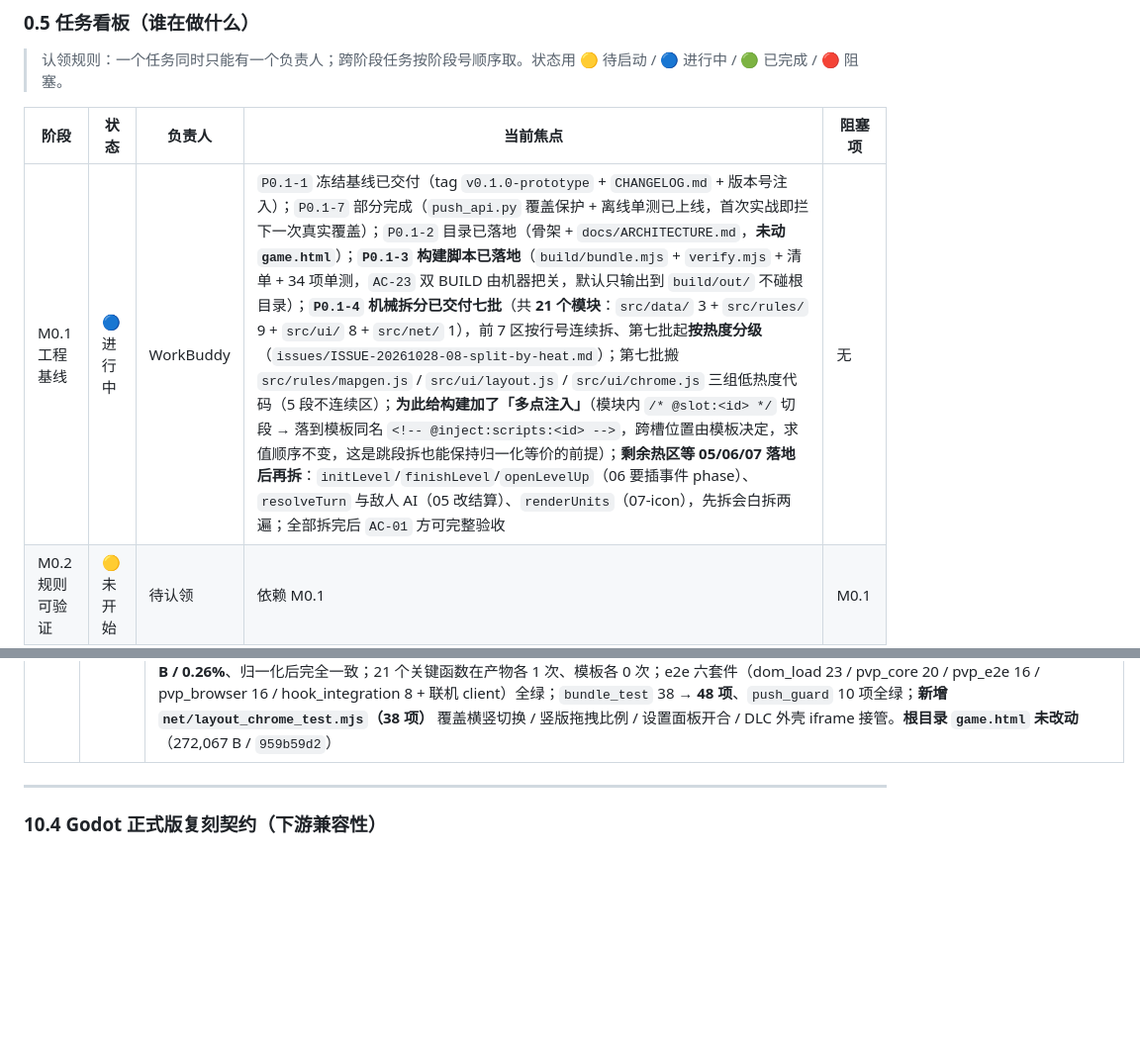
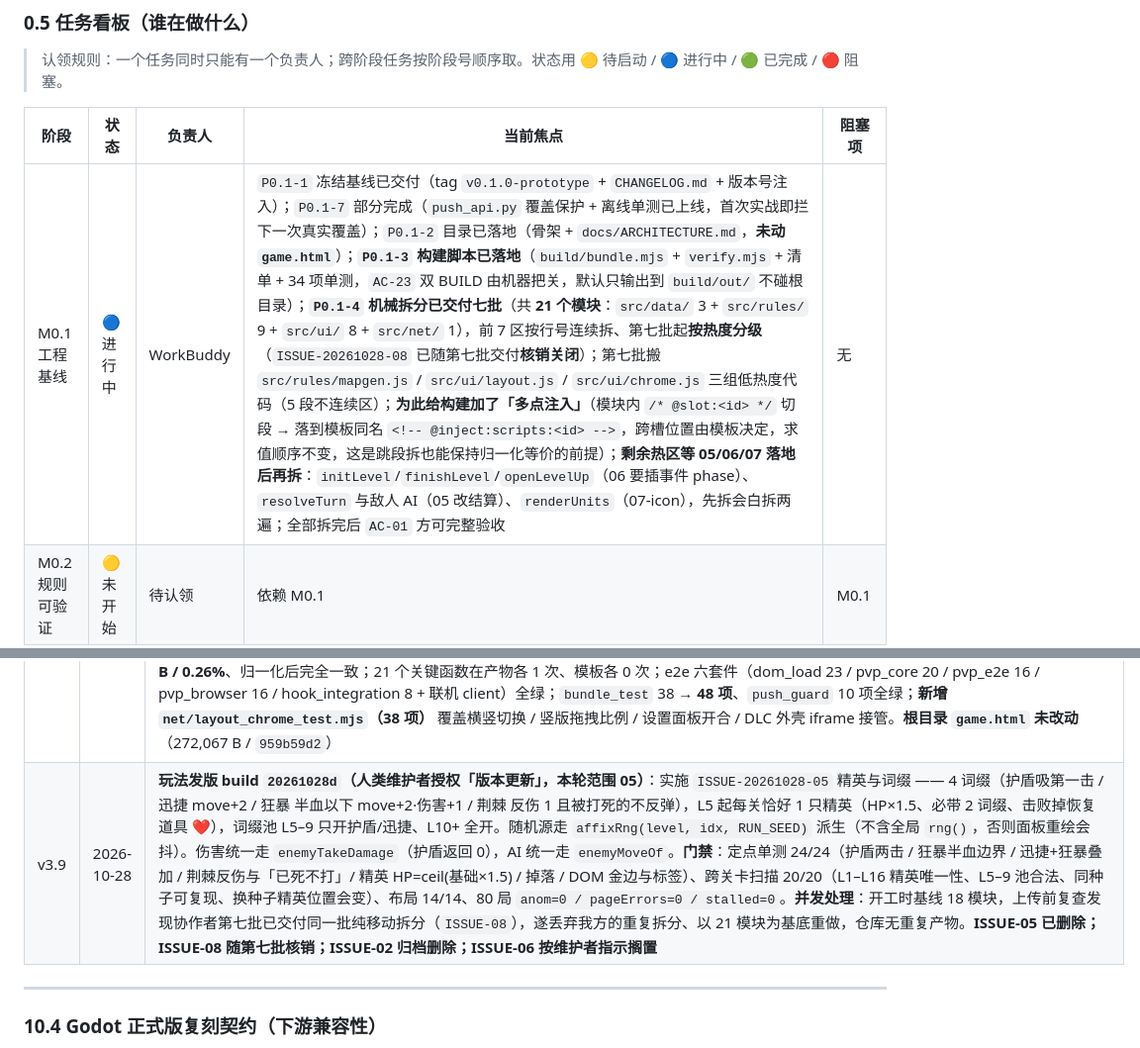
Before and after one commit to aopze/ark-rogue-chess, a Markdown page: README.md, 2 parts joined by grey strips. Shown at 99% size. Rendered like a GitHub page; blank space fills up the shorter version.

Commit message:
docs(v3.9): build 20261028d 基线通告 + 变更记录；06 写入本轮搁置待补充说明

```diff
--- a/README.md
+++ b/README.md
@@ -260,7 +254,7 @@ issues/ISSUE-<YYYYMMDD>-<两位序号>-<英文短标签>.md
 
 | 阶段 | 状态 | 负责人 | 当前焦点 | 阻塞项 |
 |---|---|---|---|---|
-| M0.1 工程基线 | 🔵 进行中 | WorkBuddy | `P0.1-1` 冻结基线已交付（tag `v0.1.0-prototype` + `CHANGELOG.md` + 版本号注入）；`P0.1-7` 部分完成（`push_api.py` 覆盖保护 + 离线单测已上线，首次实战即拦下一次真实覆盖）；`P0.1-2` 目录已落地（骨架 + `docs/ARCHITECTURE.md`，**未动 `game.html`**）；**`P0.1-3` 构建脚本已落地**（`build/bundle.mjs` + `verify.mjs` + 清单 + 34 项单测，`AC-23` 双 BUILD 由机器把关，默认只输出到 `build/out/` 不碰根目录）；**`P0.1-4` 机械拆分已交付七批**（共 **21 个模块**：`src/data/` 3 + `src/rules/` 9 + `src/ui/` 8 + `src/net/` 1），前 7 区按行号连续拆、第七批起**按热度分级**（`issues/ISSUE-20261028-08-split-by-heat.md`）；第七批搬 `src/rules/mapgen.js` / `src/ui/layout.js` / `src/ui/chrome.js` 三组低热度代码（5 段不连续区）；**为此给构建加了「多点注入」**（模块内 `/* @slot:<id> */` 切段 → 落到模板同名 `<!-- @inject:scripts:<id> -->`，跨槽位置由模板决定，求值顺序不变，这是跳段拆也能保持归一化等价的前提）；**剩余热区等 05/06/07 落地后再拆**：`initLevel`/`finishLevel`/`openLevelUp`（06 要插事件 phase）、`resolveTurn` 与敌人 AI（05 改结算）、`renderUnits`（07-icon），先拆会白拆两遍；全部拆完后 `AC-01` 方可完整验收 | 无 |
+| M0.1 工程基线 | 🔵 进行中 | WorkBuddy | `P0.1-1` 冻结基线已交付（tag `v0.1.0-prototype` + `CHANGELOG.md` + 版本号注入）；`P0.1-7` 部分完成（`push_api.py` 覆盖保护 + 离线单测已上线，首次实战即拦下一次真实覆盖）；`P0.1-2` 目录已落地（骨架 + `docs/ARCHITECTURE.md`，**未动 `game.html`**）；**`P0.1-3` 构建脚本已落地**（`build/bundle.mjs` + `verify.mjs` + 清单 + 34 项单测，`AC-23` 双 BUILD 由机器把关，默认只输出到 `build/out/` 不碰根目录）；**`P0.1-4` 机械拆分已交付七批**（共 **21 个模块**：`src/data/` 3 + `src/rules/` 9 + `src/ui/` 8 + `src/net/` 1），前 7 区按行号连续拆、第七批起**按热度分级**（`ISSUE-20261028-08` 已随第七批交付**核销关闭**）；第七批搬 `src/rules/mapgen.js` / `src/ui/layout.js` / `src/ui/chrome.js` 三组低热度代码（5 段不连续区）；**为此给构建加了「多点注入」**（模块内 `/* @slot:<id> */` 切段 → 落到模板同名 `<!-- @inject:scripts:<id> -->`，跨槽位置由模板决定，求值顺序不变，这是跳段拆也能保持归一化等价的前提）；**剩余热区等 05/06/07 落地后再拆**：`initLevel`/`finishLevel`/`openLevelUp`（06 要插事件 phase）、`resolveTurn` 与敌人 AI（05 改结算）、`renderUnits`（07-icon），先拆会白拆两遍；全部拆完后 `AC-01` 方可完整验收 | 无 |
 | M0.2 规则可验证 | 🟡 未开始 | 待认领 | 依赖 M0.1 | M0.1 |
 | M0.3 内容扩展 | 🟡 未开始 | 待认领 | 依赖 M0.2 | M0.2 |
 | M0.4 联机可靠 | 🟡 未开始 | 待认领 | 可与 M0.3 并行 | M0.2 |
@@ -953,6 +947,7 @@ ark-rogue-chess/
 | v3.6 | 2026-10-28 | **`templates/game.html` 误覆盖修复（并发事故）**：发版 build `20261028c` 时以 03:00 的旧模板（12 模块）为基底改完直接整文件上传，覆盖掉第五批 03:05 的骨架化（模板 203,193 B → 223,353 B，第 6 区被还原回模板）。后果：`manifest.json`（15 模块）与模板不匹配 →下次构建会把 `renderUnits` / `findChargeSkillIndex` / `plannedActionInfo` 等注入两遍（`function` 重复不报错、静默后者覆盖前者；`let/const` 重复则 SyntaxError）。**修复**：以第五批模板为基底重放本轮改动（模板现 **205,408 B**），`renderUnits` 的图标改动改落到 `src/ui/units.js`。验证：15 模块构建成功（产物 270,653 B）、10 个关键函数各出现 1 次、定点单测 10/10、布局 14/14、实战 `anom=0/err=0/pageErrors=0`。**根目录 `game.html` 未重发**（仍 272,067 B / `959b59d2`，产物自洽，差异仅注释）。同时新增临时规则：开工前先 `GET` `build/manifest.json`，用 `modules` 长度（当前 15 = 第 1–6 区）判断拆分进度，**不要用模板字节数** |
 | v3.7 | 2026-10-28 | **`P0.1-4` 机械拆分第六批 + 新增「无重复定义」构建校验**：第 7 区「状态重置与棋盘特效」搬为 `src/rules/reset.js`（`freshBuffs`/`resetSkillState`/`resetRunProgress`/`resetTurnState`/`createPlayerStats`/`createPlayerUnit`/`syncPlayerFromStats`，20261028c 基线 1908-2003 行）、`src/ui/char-select.js`（`initCharSelect`/`selectCharacter`，2005-2050 行）、`src/ui/board-fx.js`（`findPath` BFS / 棋盘几何 / `hasLineOfSight`/`canRangedAttack`/`playerAttackRangeCells` / 敌人首步箭头 / `floatText`/`ringFx`/`slashFx`/`animateBullet`/`hitFx`/`missFx`/`refreshUnits`，2052-2340 行）；`modules` 增至 **18 个**。**防回归**：新增 `checkNoDuplicateDefinitions`（`build/verify.mjs`）——扫描 manifest 各模块的顶层定义名，要求产物中各只定义 1 次，专治 v3.6 那类「模板残留已拆代码 → 函数定义两遍」的静默事故；仅匹配行首无缩进的定义形式以免函数内同名局部变量误报，已做反向验证（把 `isWalkable` 塞回模板 → 打红 `isWalkable ×2`），并加 4 项单测（34 → 38 项）。**验证**：产物 271,481 vs 272,067 B = **−586 B**、归一化后与基线完全一致、e2e 六套件全绿。**根目录 `game.html` 未改动**（272,067 B / `959b59d2`） |
 | v3.8 | 2026-10-28 | **`P0.1-4` 机械拆分第七批（按热度分级首轮）+ 构建「多点注入」**：按 `ISSUE-20261028-08` 改「按行号顺序拆」为「按谁会改拆」，只搬低热度代码 —— `src/rules/mapgen.js`（`bfsReachable`/`growRegion`/`smoothRegion`/`clearSpawnArea`/`countWalkable`/`placeObstacles`/`generateMap`，模板 701-927 行）、`src/ui/layout.js`（竖版地图高度比例拖动 + 横竖切换，模板 **1078-1161** 与 **3382-3428** 两段）、`src/ui/chrome.js`（设置/日志面板外壳 + DLC 外壳接管，模板 **3268-3380** 与 **3893-3959** 两段）；`modules` 18 → **21**。**前置改造**：`layout`/`chrome` 各是两段不连续代码，而旧构建只有一个位于最前的占位符 —— 拼接会让第二段在模板 `const dragHandle` / `logRotateBtn` 声明之前执行（TDZ）。故 `build/bundle.mjs` 支持多槽位：模块内 `/* @slot:<id> */` 切段 → 落到模板 `<!-- @inject:scripts:<id> -->`，**每段回到原位、求值顺序不变**；`build/verify.mjs` 新增第 6 项校验「注入标记无残留」（标记未替换时 `<!--` 在 JS 里等同注释、**不会报错**，只会静默少代码）。**验证**：产物 272,787 vs 272,067 B = **+720 B / 0.26%**、归一化后完全一致；21 个关键函数在产物各 1 次、模板各 0 次；e2e 六套件（dom_load 23 / pvp_core 20 / pvp_e2e 16 / pvp_browser 16 / hook_integration 8 + 联机 client）全绿；`bundle_test` 38 → **48 项**、`push_guard` 10 项全绿；**新增 `net/layout_chrome_test.mjs`（38 项）** 覆盖横竖切换 / 竖版拖拽比例 / 设置面板开合 / DLC 外壳 iframe 接管。**根目录 `game.html` 未改动**（272,067 B / `959b59d2`） |
+| v3.9 | 2026-10-28 | **玩法发版 build `20261028d`（人类维护者授权「版本更新」，本轮范围 05）**：实施 `ISSUE-20261028-05` 精英与词缀 —— 4 词缀（护盾吸第一击 / 迅捷 move+2 / 狂暴 半血以下 move+2·伤害+1 / 荆棘 反伤 1 且被打死的不反弹），L5 起每关恰好 1 只精英（HP×1.5、必带 2 词缀、击败掉恢复道具 ❤️），词缀池 L5–9 只开护盾/迅捷、L10+ 全开。随机源走 `affixRng(level, idx, RUN_SEED)` 派生（不含全局 `rng()`，否则面板重绘会抖）。伤害统一走 `enemyTakeDamage`（护盾返回 0），AI 统一走 `enemyMoveOf`。**门禁**：定点单测 24/24（护盾两击 / 狂暴半血边界 / 迅捷+狂暴叠加 / 荆棘反伤与「已死不打」/ 精英 HP=ceil(基础×1.5) / 掉落 / DOM 金边与标签）、跨关卡扫描 20/20（L1–L16 精英唯一性、L5–9 池合法、同种子可复现、换种子精英位置会变）、布局 14/14、80 局 `anom=0 / pageErrors=0 / stalled=0`。**并发处理**：开工时基线 18 模块，上传前复查发现协作者第七批已交付同一批纯移动拆分（`ISSUE-08`），遂丢弃我方的重复拆分、以 21 模块为基底重做，仓库无重复产物。**ISSUE-05 已删除；ISSUE-08 随第七批核销；ISSUE-02 归档删除；ISSUE-06 按维护者指示搁置** |
 
 ---
 
```
Also changed, not shown: other parts of README.md (+33 -39 lines).
